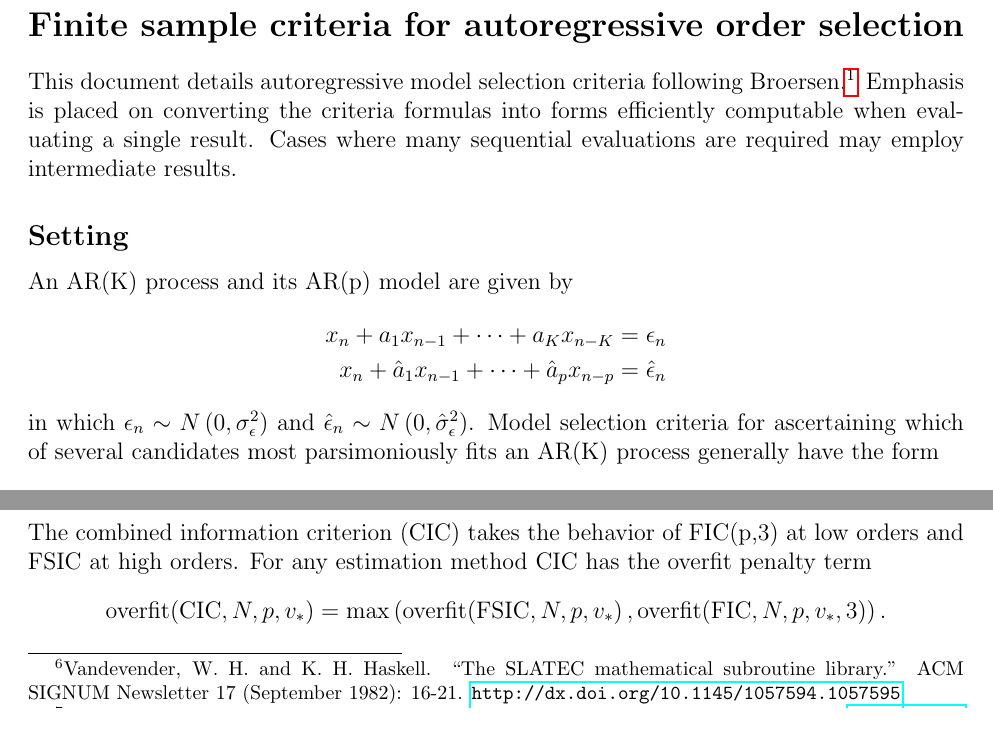
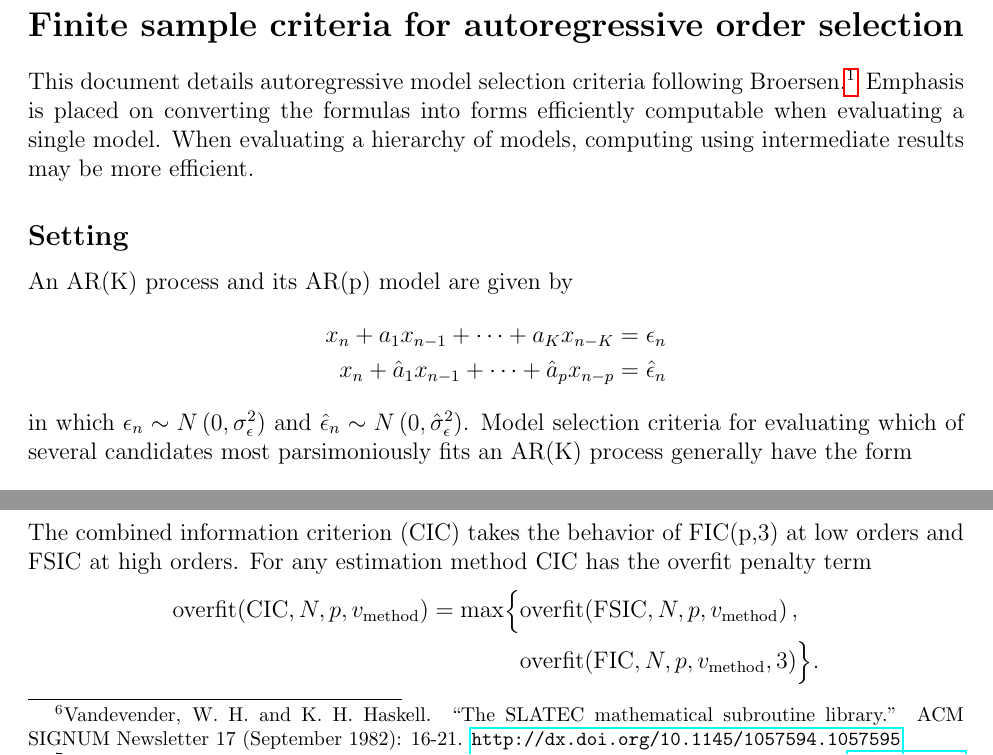
Before and after one commit to RhysU/ar, a LaTeX document (FiniteSampleCriteria.tex): two parts of pages 1 and 4 of 4, joined at a grey line, cut so that both start at the same text. Compiled offline with pdfLaTeX.

Commit message:
wording cleanups to criteria writeup

```diff
--- a/FiniteSampleCriteria.tex
+++ b/FiniteSampleCriteria.tex
@@ -14,12 +14,12 @@
 \section*{Finite sample criteria for autoregressive order selection}
 
 This document details autoregressive model selection criteria following
-Broersen.\footnote{ Broersen, P. M. T. ``Finite sample criteria for
+Broersen.\footnote{Broersen, P. M. T. ``Finite sample criteria for
 autoregressive order selection.'' IEEE Transactions on Signal Processing 48
 (December 2000): 3550-3558.  \url{http://dx.doi.org/10.1109/78.887047}.}
-Emphasis is placed on converting the criteria formulas into forms efficiently
-computable when evaluating a single result.  Cases where many sequential
-evaluations are required may employ intermediate results.
+Emphasis is placed on converting the formulas into forms efficiently computable
+when evaluating a single model.  When evaluating a hierarchy of models,
+computing using intermediate results may be more efficient.
 
 \subsection*{Setting}
 
@@ -33,8 +33,8 @@ An AR(K) process and its AR(p) model are given by
 \end{subequations}
 in which $\epsilon_n\sim N\left(0,\sigma_{\epsilon}^2\right)$ and
 $\hat{\epsilon}_n\sim N\left(0,\hat{\sigma}_{\epsilon}^2\right)$.
-Model selection criteria for ascertaining which of several candidates
-most parsimoniously fits an AR(K) process generally have the form
+Model selection criteria for evaluating which of several candidates most
+parsimoniously fits an AR(K) process generally have the form
 \begin{align}
     \label{eq:general}
     \text{criterion}\!\left(N,p,v_\text{method},\alpha\right)
@@ -427,12 +427,13 @@ The combined information criterion (CIC) takes the behavior of FIC(p,3) at low
 orders and FSIC at high orders.  For any estimation method CIC has the
 overfit penalty term
 \begin{align}
-    \text{overfit}\!\left(\text{CIC},N,p,v_\ast\right)
-    &=
-    \max\left(
-        \text{overfit}\!\left(\text{FSIC},N,p,v_\ast\right),
-        \text{overfit}\!\left(\text{FIC},N,p,v_\ast,3\right)
-    \right)
+    \text{overfit}\!\left(\text{CIC},N,p,v_\text{method}\right)
+    =
+    \max\Bigl\{
+        &\text{overfit}\!\left(\text{FSIC},N,p,v_\text{method}\right),
+\\
+        &\text{overfit}\!\left(\text{FIC},N,p,v_\text{method},3\right)
+    \Bigr\}
     .
 \end{align}
 
```
Also changed, not shown: FiniteSampleCriteria.tex (12 more changed lines).
